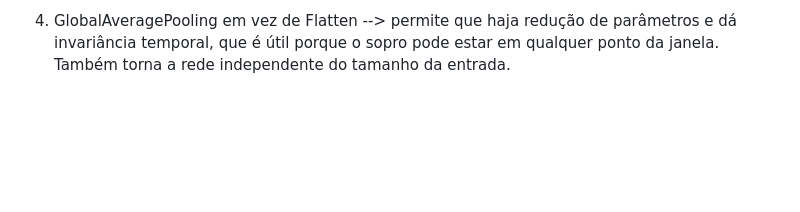
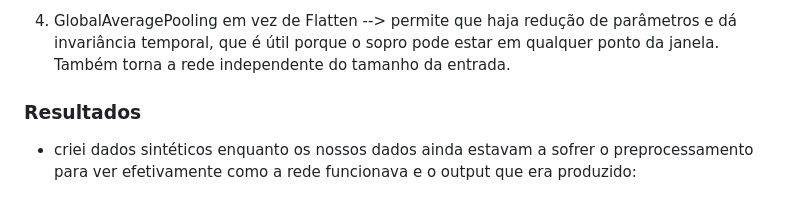
Before and after one commit to mariasantos151202/AC_project, a Markdown page: readme.md, the part around the change. Rendered like a GitHub page; blank space fills up the shorter version.

Commit message:
atualização do readme.md

```diff
--- a/readme.md
+++ b/readme.md
@@ -36,3 +36,8 @@ Ou seja: antes do último pooling são 18 frames, e após o 3.º pooling são 22
 3. 16→32→64 filtros é o padrão habitual na literatura: à medida que o pooling reduz a resolução ( para metade cada vez que existe pooling), aumenta-se o número de canais para manter a capacidade de representação.
 
 3. GlobalAveragePooling em vez de Flatten --> permite que haja redução de parâmetros e dá invariância temporal, que é útil porque o sopro pode estar em qualquer ponto da janela. Também torna a rede independente do tamanho da entrada.
+
+
+### **Resultados**
+
+- criei dados sintéticos enquanto os nossos dados ainda estavam a sofrer o preprocessamento para ver efetivamente como a rede funcionava e o output que era produzido:
```
Also changed, not shown: notas.md (+13 -0 lines).
